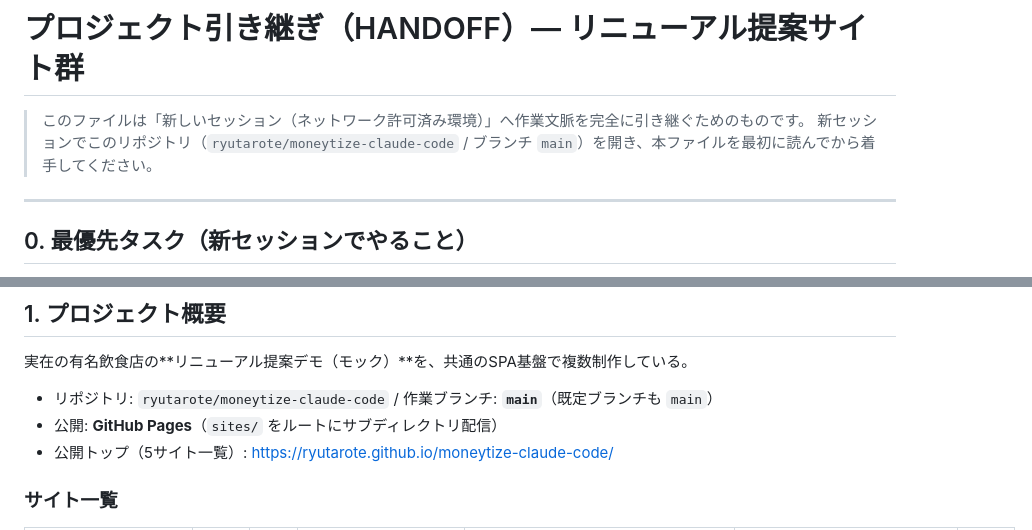
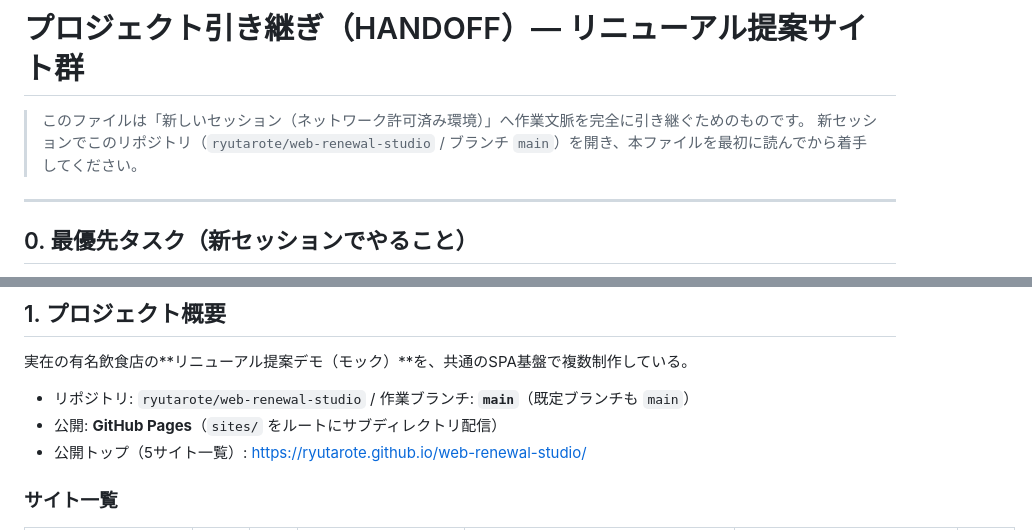
Before and after one commit to ryutarote/web-renewal-studio, a Markdown page: HANDOFF.md, 2 parts joined by grey strips. Rendered like a GitHub page.

Commit message:
リネーム準備: HANDOFF内の参照をweb-renewal-studioへ更新
https://claude.ai/code/session_019EnXotea6B91CYamKr9wRQ

```diff
--- a/HANDOFF.md
+++ b/HANDOFF.md
@@ -1,7 +1,7 @@
 # プロジェクト引き継ぎ（HANDOFF）— リニューアル提案サイト群
 
 > このファイルは「新しいセッション（ネットワーク許可済み環境）」へ作業文脈を完全に引き継ぐためのものです。
-> 新セッションでこのリポジトリ（`ryutarote/moneytize-claude-code` / ブランチ `main`）を開き、本ファイルを最初に読んでから着手してください。
+> 新セッションでこのリポジトリ（`ryutarote/web-renewal-studio` / ブランチ `main`）を開き、本ファイルを最初に読んでから着手してください。
 
 ---
 
@@ -35,9 +35,9 @@ done
 ## 1. プロジェクト概要
 
 実在の有名飲食店の**リニューアル提案デモ（モック）**を、共通のSPA基盤で複数制作している。
-- リポジトリ: `ryutarote/moneytize-claude-code` / 作業ブランチ: **`main`**（既定ブランチも `main`）
+- リポジトリ: `ryutarote/web-renewal-studio` / 作業ブランチ: **`main`**（既定ブランチも `main`）
 - 公開: **GitHub Pages**（`sites/` をルートにサブディレクトリ配信）
-- 公開トップ（5サイト一覧）: https://ryutarote.github.io/moneytize-claude-code/
+- 公開トップ（5サイト一覧）: https://ryutarote.github.io/web-renewal-studio/
 
 ### サイト一覧
 | slug（`sites/<slug>/`） | 店舗 | ジャンル/地域 | 公開URL | 公式サイト | 配色(primary) | モチーフ |
```
